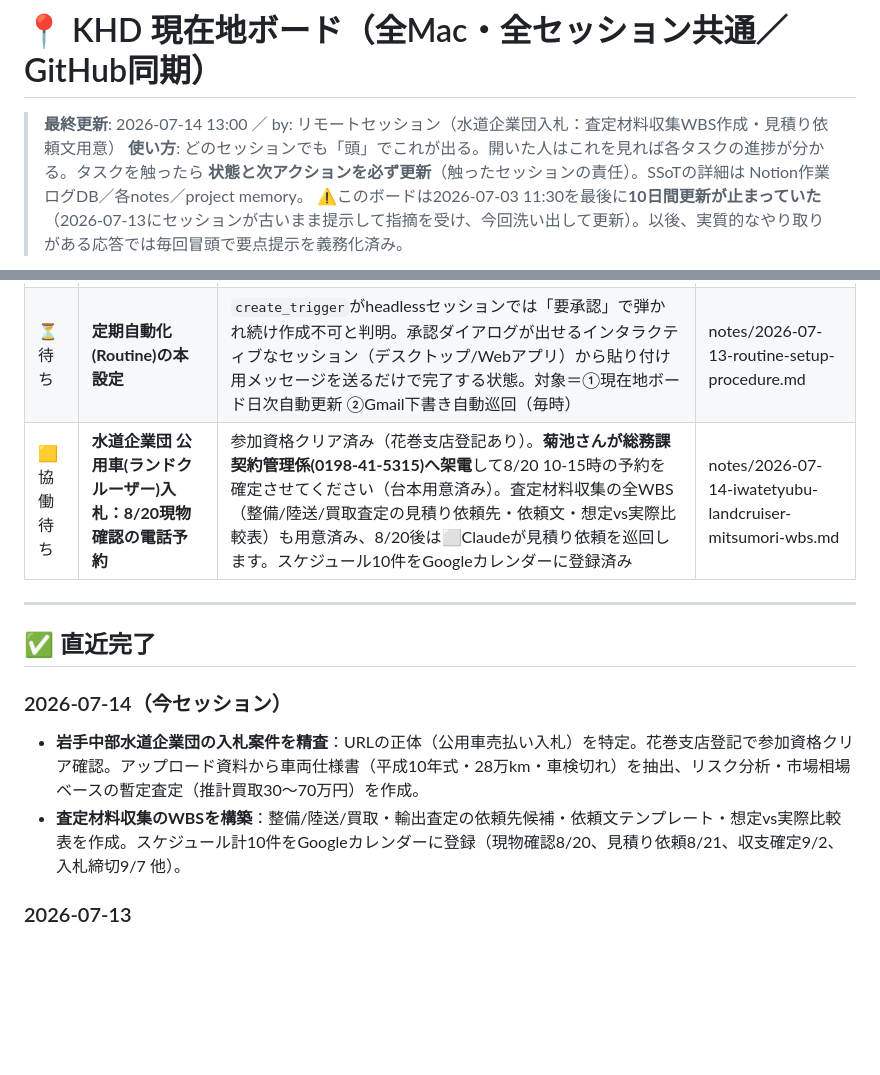
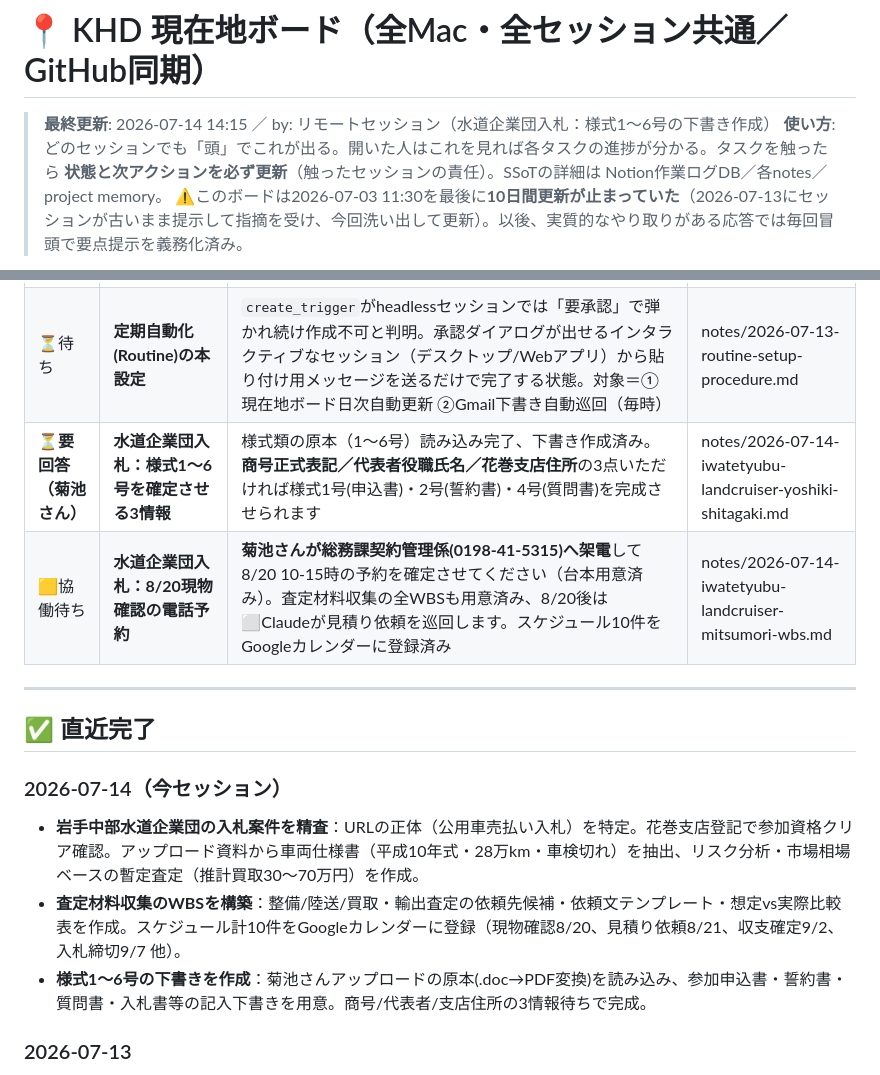
Before and after one commit to ec-seller-oss/khd_workspace, a Markdown page: .company/secretary/現在地ボード.md, 2 parts joined by grey strips. Rendered like a GitHub page; blank space fills up the shorter version.

Commit message:
水道企業団入札：様式1〜6号の下書きを作成
アップロードされた様式類原本(.doc)をPDF変換後に読み込み、
参加申込書・誓約書・質問書・入札書の下書きを用意。
質問書には支店登記の要件確認と緊急車両装備の扱いを事前照会する文面を追加。
商号/代表者役職氏名/支店住所の3情報が揃い次第、即提出可能な状態に。

```diff
--- a/.company/secretary/現在地ボード.md
+++ b/.company/secretary/現在地ボード.md
@@ -1,6 +1,6 @@
 # 📍 KHD 現在地ボード（全Mac・全セッション共通／GitHub同期）
 
-> **最終更新**: 2026-07-14 13:00 ／ by: リモートセッション（水道企業団入札：査定材料収集WBS作成・見積り依頼文用意）
+> **最終更新**: 2026-07-14 14:15 ／ by: リモートセッション（水道企業団入札：様式1〜6号の下書き作成）
 > **使い方**: どのセッションでも「頭」でこれが出る。開いた人はこれを見れば各タスクの進捗が分かる。タスクを触ったら **状態と次アクションを必ず更新**（触ったセッションの責任）。SSoTの詳細は Notion作業ログDB／各notes／project memory。
 > ⚠️このボードは2026-07-03 11:30を最後に**10日間更新が止まっていた**（2026-07-13にセッションが古いまま提示して指摘を受け、今回洗い出して更新）。以後、実質的なやり取りがある応答では毎回冒頭で要点提示を義務化済み。
 
@@ -12,7 +12,8 @@
 |---|---|---|---|
 | ⏳待ち | **新Mac(Mac B)セットアップ** | ①新Macで旧フォルダ診断1行の結果を貼る→②`mv`退避+GitHubから`clone`→③`KHD_設定をそろえる.command`ダブルクリック→④`claude`→`/company`。**要: 新MacのSSH公開鍵を`ec-seller-oss`に登録** | notes/2026-07-03-mac-setup-command.md |
 | ⏳待ち | **定期自動化(Routine)の本設定** | `create_trigger`がheadlessセッションでは「要承認」で弾かれ続け作成不可と判明。承認ダイアログが出せるインタラクティブなセッション（デスクトップ/Webアプリ）から貼り付け用メッセージを送るだけで完了する状態。対象＝①現在地ボード日次自動更新 ②Gmail下書き自動巡回（毎時） | notes/2026-07-13-routine-setup-procedure.md |
-| 🟨協働待ち | **水道企業団 公用車(ランドクルーザー)入札：8/20現物確認の電話予約** | 参加資格クリア済み（花巻支店登記あり）。**菊池さんが総務課契約管理係(0198-41-5315)へ架電**して8/20 10-15時の予約を確定させてください（台本用意済み）。査定材料収集の全WBS（整備/陸送/買取査定の見積り依頼先・依頼文・想定vs実際比較表）も用意済み、8/20後は⬜Claudeが見積り依頼を巡回します。スケジュール10件をGoogleカレンダーに登録済み | notes/2026-07-14-iwatetyubu-landcruiser-mitsumori-wbs.md |
+| ⏳**要回答（菊池さん）** | **水道企業団入札：様式1〜6号を確定させる3情報** | 様式類の原本（1〜6号）読み込み完了、下書き作成済み。**商号正式表記／代表者役職氏名／花巻支店住所**の3点いただければ様式1号(申込書)・2号(誓約書)・4号(質問書)を完成させられます | notes/2026-07-14-iwatetyubu-landcruiser-yoshiki-shitagaki.md |
+| 🟨協働待ち | **水道企業団入札：8/20現物確認の電話予約** | **菊池さんが総務課契約管理係(0198-41-5315)へ架電**して8/20 10-15時の予約を確定させてください（台本用意済み）。査定材料収集の全WBSも用意済み、8/20後は⬜Claudeが見積り依頼を巡回します。スケジュール10件をGoogleカレンダーに登録済み | notes/2026-07-14-iwatetyubu-landcruiser-mitsumori-wbs.md |
 
 ---
 
@@ -21,6 +22,7 @@
 ### 2026-07-14（今セッション）
 - **岩手中部水道企業団の入札案件を精査**：URLの正体（公用車売払い入札）を特定。花巻支店登記で参加資格クリア確認。アップロード資料から車両仕様書（平成10年式・28万km・車検切れ）を抽出、リスク分析・市場相場ベースの暫定査定（推計買取30〜70万円）を作成。
 - **査定材料収集のWBSを構築**：整備/陸送/買取・輸出査定の依頼先候補・依頼文テンプレート・想定vs実際比較表を作成。スケジュール計10件をGoogleカレンダーに登録（現物確認8/20、見積り依頼8/21、収支確定9/2、入札締切9/7 他）。
+- **様式1〜6号の下書きを作成**：菊池さんアップロードの原本(.doc→PDF変換)を読み込み、参加申込書・誓約書・質問書・入札書等の記入下書きを用意。商号/代表者/支店住所の3情報待ちで完成。
 
 ### 2026-07-13
 - **Zenn記事「Claude Codeで45個自動化」を踏まえた自動化検討**：Gmail下書き自動化＋現在地ボード自動更新の2案を設計。Routine(`create_trigger`)化を試みたが権限承認の壁で不可と判明→設定ファイル(`settings.local.json`)にツール許可を追加済み（次回インタラクティブセッションでの設定用）。
```
Also changed, not shown: 1 other file.
